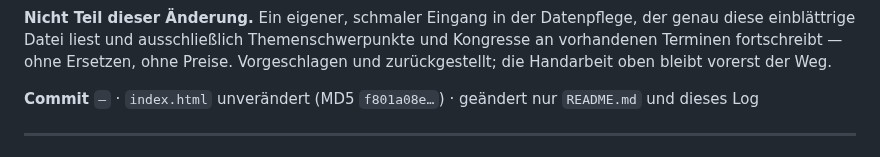
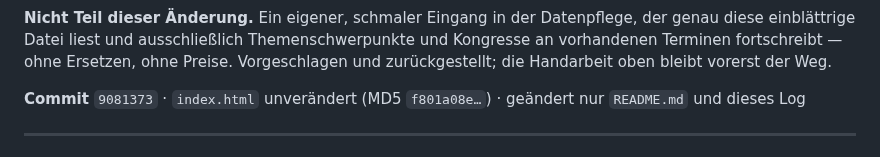
Before and after one commit to Barings1995/jahresvorschau, a Markdown page: Änderungslog_Jahresvorschau.md, the part around the change. GitHub-like rendering.

Commit message:
Log: die Commit-Kennung des Datenpflege-Eintrags nachgetragen

```diff
--- a/Änderungslog_Jahresvorschau.md
+++ b/Änderungslog_Jahresvorschau.md
@@ -64,7 +64,7 @@ Themenschwerpunkte und Kongresse an vorhandenen Terminen fortschreibt — ohne
 Ersetzen, ohne Preise. Vorgeschlagen und zurückgestellt; die Handarbeit oben
 bleibt vorerst der Weg.
 
-**Commit** `—` · `index.html` unverändert (MD5 `f801a08e…`) · geändert nur
+**Commit** `9081373` · `index.html` unverändert (MD5 `f801a08e…`) · geändert nur
 `README.md` und dieses Log
 
 ---
```
